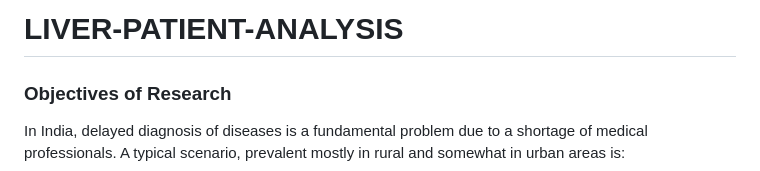
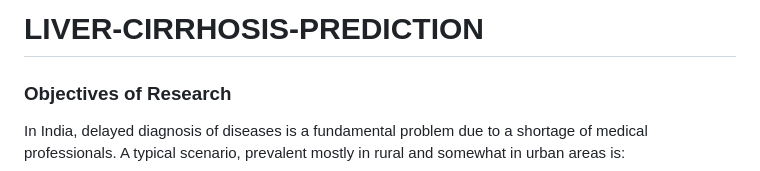
Before and after one commit to toastsandwich/LCP, a Markdown page: README.md, the part around the change. Rendered like a GitHub page.

```diff
--- a/README.md
+++ b/README.md
@@ -1,4 +1,4 @@
-# LIVER-PATIENT-ANALYSIS
+# LIVER-CIRRHOSIS-PREDICTION
 
 ### Objectives of Research
 In India, delayed diagnosis of diseases is a fundamental problem due to a shortage of medical
```
